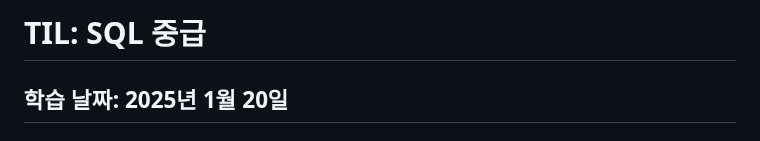
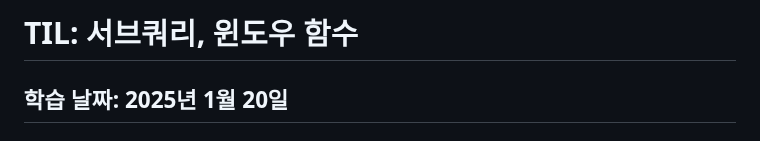
Before and after one commit to daoujunsung/Daou-FITs-3-YangJunsung, a Markdown page: [TIL] 2025-01-20 TIL.md, the part around the change. Rendered like a GitHub page.

```diff
--- a/[TIL] 2025-01-20 TIL.md
+++ b/[TIL] 2025-01-20 TIL.md
@@ -1,4 +1,4 @@
-# TIL: SQL 중급
+# TIL: 서브쿼리, 윈도우 함수
 ## 학습 날짜: 2025년 1월 20일
 ## 오늘 내가 새롭게 배운 것들
 **서브쿼리(Subquery)**
```
